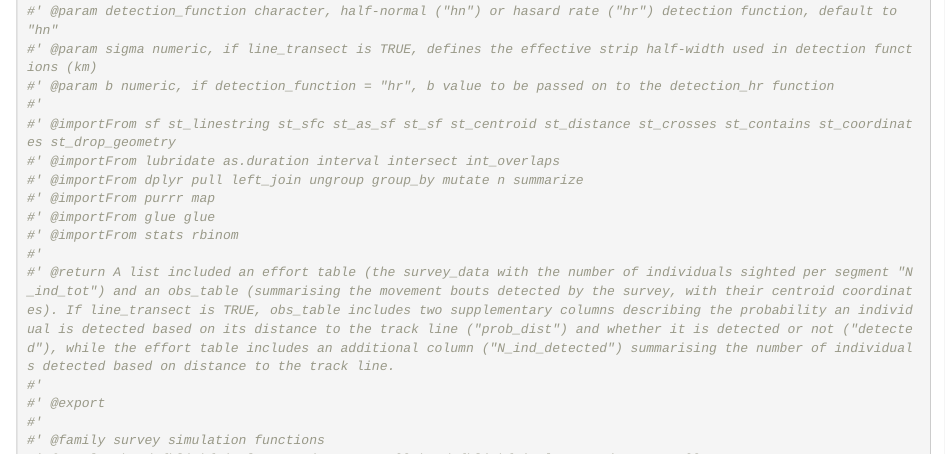
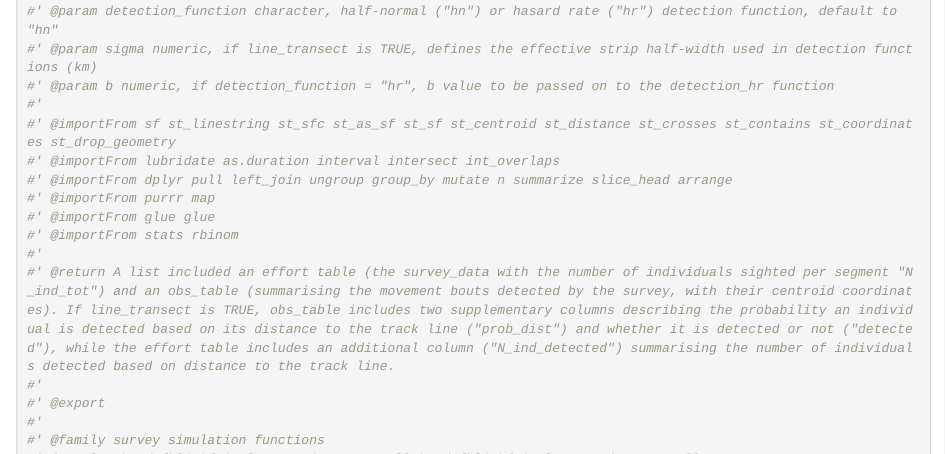
Before and after one commit to CLambert1/virtualecologist, an R Markdown document (dev/flat_simulate_survey.Rmd): the page in a window 1100 px wide, from 16090 px down. Rendered offline with R 4.5, knitr and Pandoc, with nearby package versions; code that draws random numbers runs with fixed seeds of ours; some code elsewhere in the file could not run offline.

Commit message:
UPdate dependencies on dplyr (arrange and slice_head)

```diff
--- a/dev/flat_simulate_survey.Rmd
+++ b/dev/flat_simulate_survey.Rmd
@@ -765,7 +765,7 @@ Note: there must not be a too large difference between the size of segments and
 #'
 #' @importFrom sf st_linestring st_sfc st_as_sf st_sf st_centroid st_distance st_crosses st_contains st_coordinates st_drop_geometry
 #' @importFrom lubridate as.duration interval intersect int_overlaps
-#' @importFrom dplyr pull left_join ungroup group_by mutate n summarize
+#' @importFrom dplyr pull left_join ungroup group_by mutate n summarize slice_head arrange
 #' @importFrom purrr map
 #' @importFrom glue glue
 #' @importFrom stats rbinom
```
Also changed, not shown: R/launch_survey_on_movement.R (+1 -1 lines).
